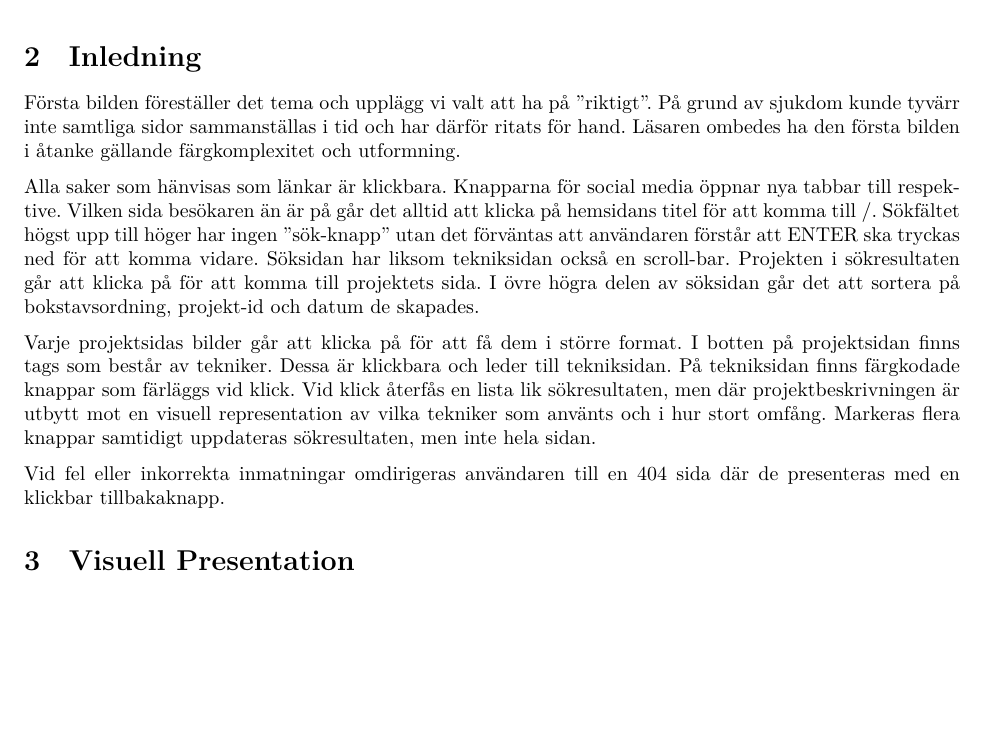
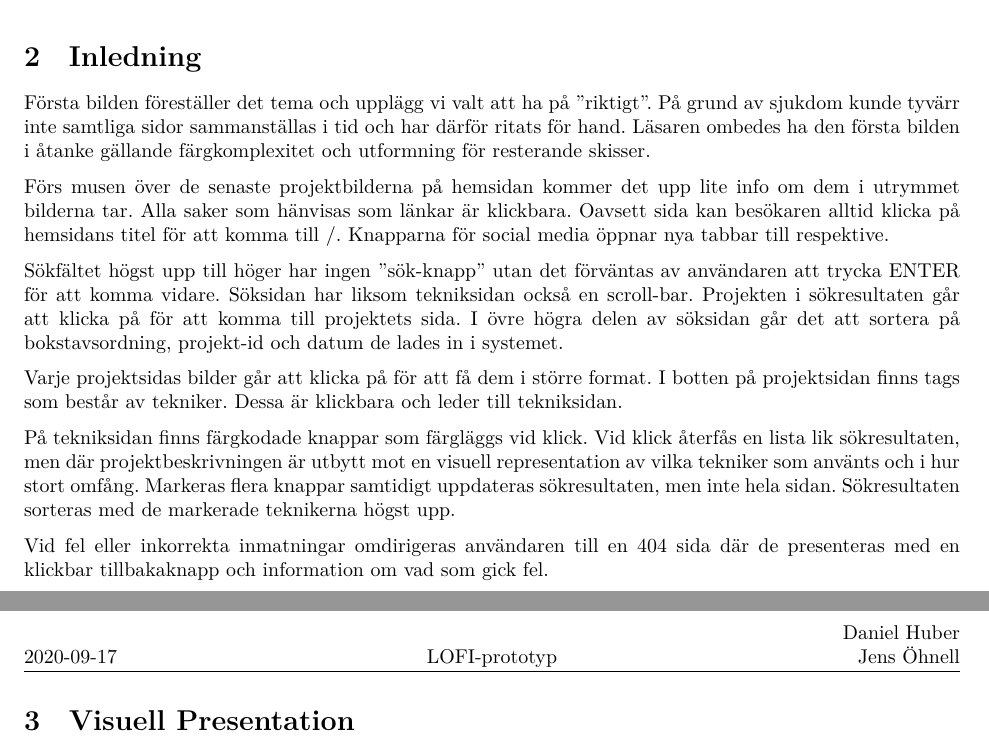
Before and after one commit to DanielFredrikBerg/TDP003_Python3_Flask, a LaTeX document (Documents/LOFI-prototyp.tex): part of page 2 of 8 before the commit and two parts of pages 2 and 3 of 9 after it, the two joined at a grey line, cut so that both start at the same text, the shorter picture padded with empty space. Compiled offline with LuaLaTeX.

Commit message:
Fixed pics for LOFI pdf

```diff
--- a/Documents/LOFI-prototyp.tex
+++ b/Documents/LOFI-prototyp.tex
@@ -26,13 +26,19 @@ Ver. & Revisionsbeskrivning & Datum \\\hline
 \end{table}
 
 \section{Inledning}
-Första bilden föreställer det tema och upplägg vi valt att ha på ''riktigt''. På grund av sjukdom kunde tyvärr inte samtliga sidor sammanställas i tid och har därför ritats för hand. Läsaren ombedes ha den första bilden i åtanke gällande färgkomplexitet och utformning.
+Första bilden föreställer det tema och upplägg vi valt att ha på ''riktigt''. På grund av sjukdom kunde tyvärr inte samtliga sidor sammanställas i tid och har därför ritats för hand. Läsaren ombedes ha den första bilden i åtanke gällande färgkomplexitet och utformning för resterande skisser.
 
-Alla saker som hänvisas som länkar är klickbara. Knapparna för social media öppnar nya tabbar till respektive. Vilken sida besökaren än är på går det alltid att klicka på hemsidans titel för att komma till /. Sökfältet högst upp till höger har ingen ''sök-knapp'' utan det förväntas att användaren förstår att ENTER ska tryckas ned för att komma vidare. Söksidan har liksom tekniksidan också en scroll-bar. Projekten i sökresultaten går att klicka på för att komma till projektets sida. I övre högra delen av söksidan går det att sortera på bokstavsordning, projekt-id och datum de skapades.
+Förs musen över de senaste projektbilderna på hemsidan kommer det upp lite info om dem i utrymmet bilderna tar. Alla saker som hänvisas som länkar är klickbara. Oavsett sida kan besökaren alltid klicka på hemsidans titel för att komma till /. Knapparna för social media öppnar nya tabbar till respektive.
 
-Varje projektsidas bilder går att klicka på för att få dem i större format. I botten på projektsidan finns tags som består av tekniker. Dessa är klickbara och leder till tekniksidan. På tekniksidan finns färgkodade knappar som färläggs vid klick. Vid klick återfås en lista lik sökresultaten, men där projektbeskrivningen är utbytt mot en visuell representation av vilka tekniker som använts och i hur stort omfång. Markeras flera knappar samtidigt uppdateras sökresultaten, men inte hela sidan.
+Sökfältet högst upp till höger har ingen ''sök-knapp'' utan det förväntas av användaren att trycka ENTER för att komma vidare. Söksidan har liksom tekniksidan också en scroll-bar. Projekten i sökresultaten går att klicka på för att komma till projektets sida. I övre högra delen av söksidan går det att sortera på bokstavsordning, projekt-id och datum de lades in i systemet.
 
-Vid fel eller inkorrekta inmatningar omdirigeras användaren till en 404 sida där de presenteras med en klickbar tillbakaknapp.
+Varje projektsidas bilder går att klicka på för att få dem i större format. I botten på projektsidan finns tags som består av tekniker. Dessa är klickbara och leder till tekniksidan.
+
+På tekniksidan finns färgkodade knappar som färgläggs vid klick. Vid klick återfås en lista lik sökresultaten, men där projektbeskrivningen är utbytt mot en visuell representation av vilka tekniker som använts och i hur stort omfång. Markeras flera knappar samtidigt uppdateras sökresultaten, men inte hela sidan. Sökresultaten sorteras med de markerade teknikerna högst upp.
+
+Vid fel eller inkorrekta inmatningar omdirigeras användaren till en 404 sida där de presenteras med en klickbar tillbakaknapp och information om vad som gick fel.
+
+\newpage
 
 \section{Visuell Presentation}
 \begin{figure}[h]
```
Also changed, not shown: Documents/LOFI-prototyp.pdf (added).
